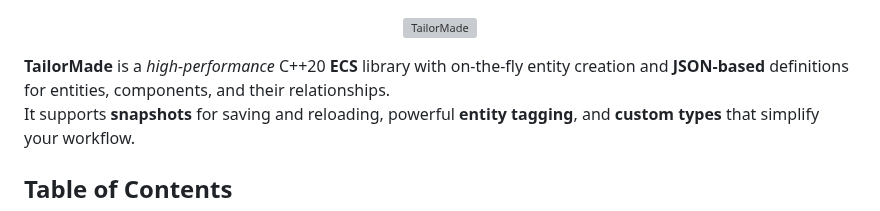
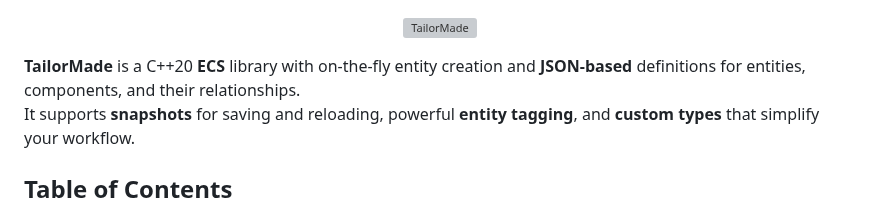
Before and after one commit to Tom-KB/TailorMade, a Markdown page: README.md, the part around the change. Drawn GitHub-style; grey boxes are pictures that could not be loaded.

```diff
--- a/README.md
+++ b/README.md
@@ -2,7 +2,7 @@
   <img src="https://github.com/user-attachments/assets/85affe7b-d9c2-4e5f-af73-dea36243c64f" alt="TailorMade" />
 </p>
 
-**TailorMade** is a *high-performance* C++20 **ECS** library with on-the-fly entity creation and **JSON-based** definitions for entities, components, and their relationships.
+**TailorMade** is a C++20 **ECS** library with on-the-fly entity creation and **JSON-based** definitions for entities, components, and their relationships.
 It supports **snapshots** for saving and reloading, powerful **entity tagging**, and **custom types** that simplify your workflow.
 
 ## Table of Contents
```
